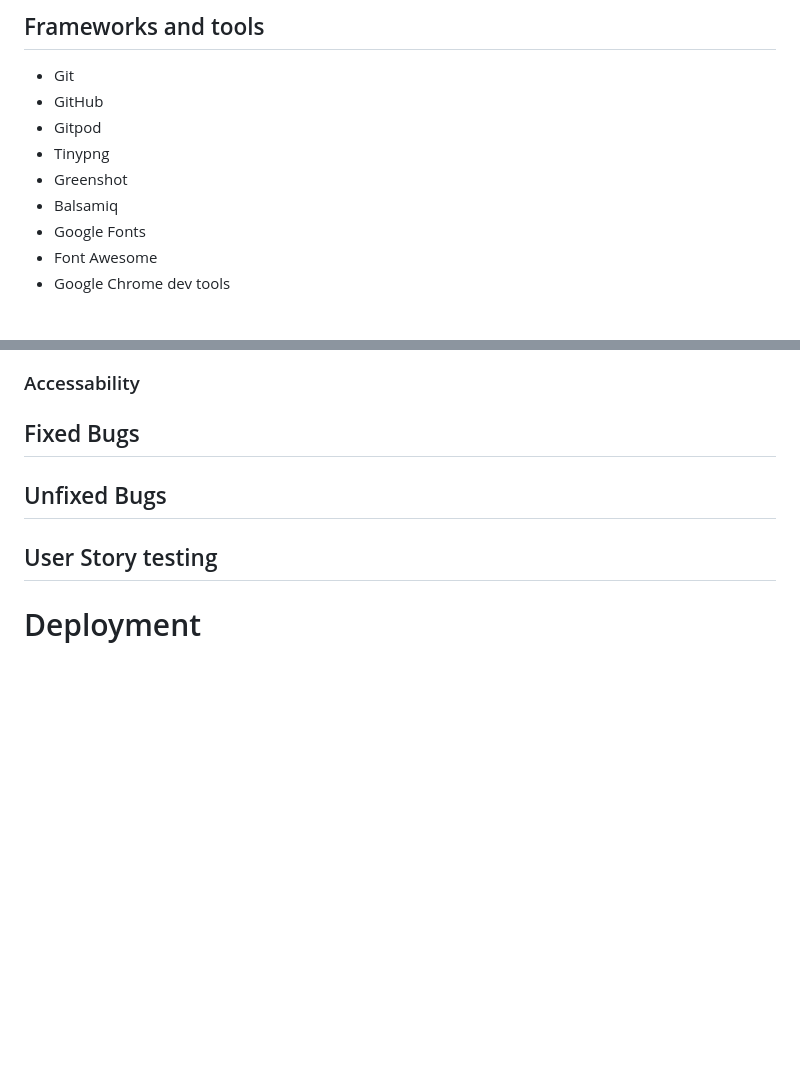
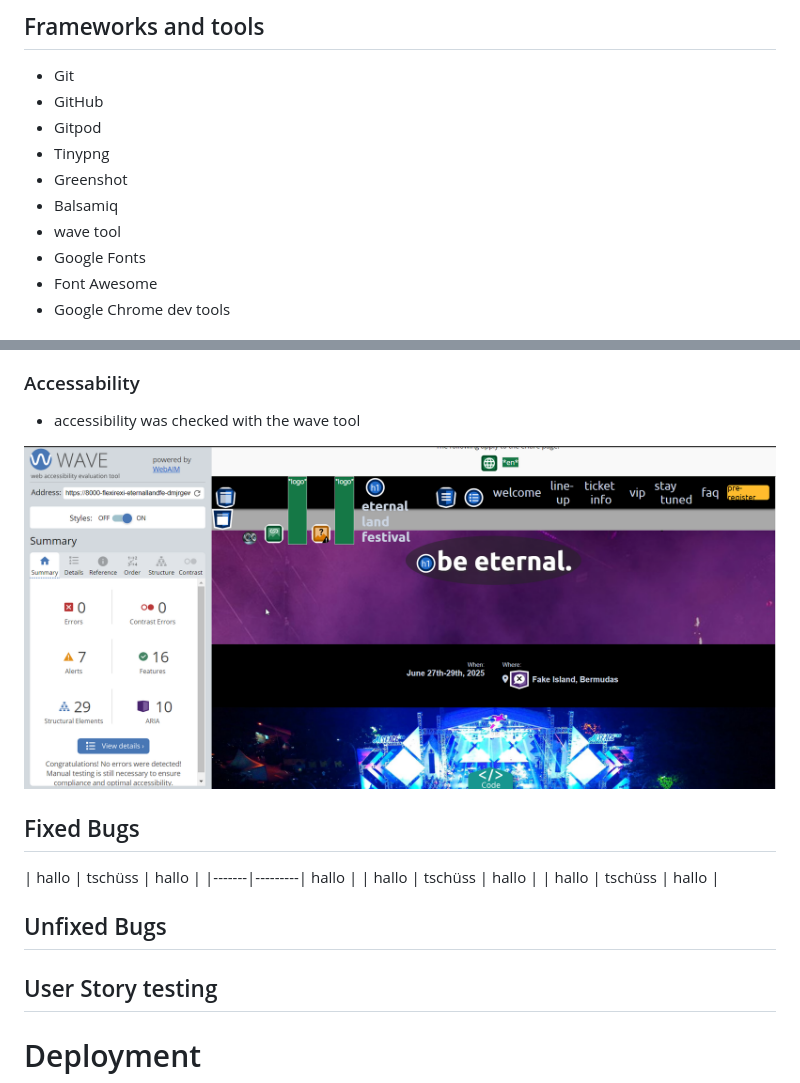
Before and after one commit to flexirexi/eternal_land_festival, a Markdown page: README.md, 2 parts joined by grey strips. Rendered like a GitHub page; pictures changed too: docs/validator_testing/accessibility_ok.png (added); blank space fills up the shorter version.

```diff
--- a/README.md
+++ b/README.md
@@ -135,6 +135,7 @@ Although a mobile first development was applied, the wireframes show the pages m
 - Tinypng
 - Greenshot
 - Balsamiq
+- wave tool
 - Google Fonts
 - Font Awesome
 - Google Chrome dev tools
@@ -305,9 +308,16 @@ index.html:
 
 
 ### Accessability
+- accessibility was checked with the wave tool
+
+![accessibility ok](docs/validator_testing/accessibility_ok.png)
 
 
 ## Fixed Bugs
+| hallo | tschüss | hallo |
+|-------|---------| hallo |
+| hallo | tschüss | hallo |
+| hallo | tschüss | hallo |
 
 ## Unfixed Bugs
 
```
Also changed, not shown: other parts of README.md (+3 -1 lines), docs/validator_testing/html01.png (added), docs/validator_testing/html02.png (added), docs/validator_testing/html_preregister01.png (added), docs/validator_testing/html_preregister02.png (added), 3 other files.
